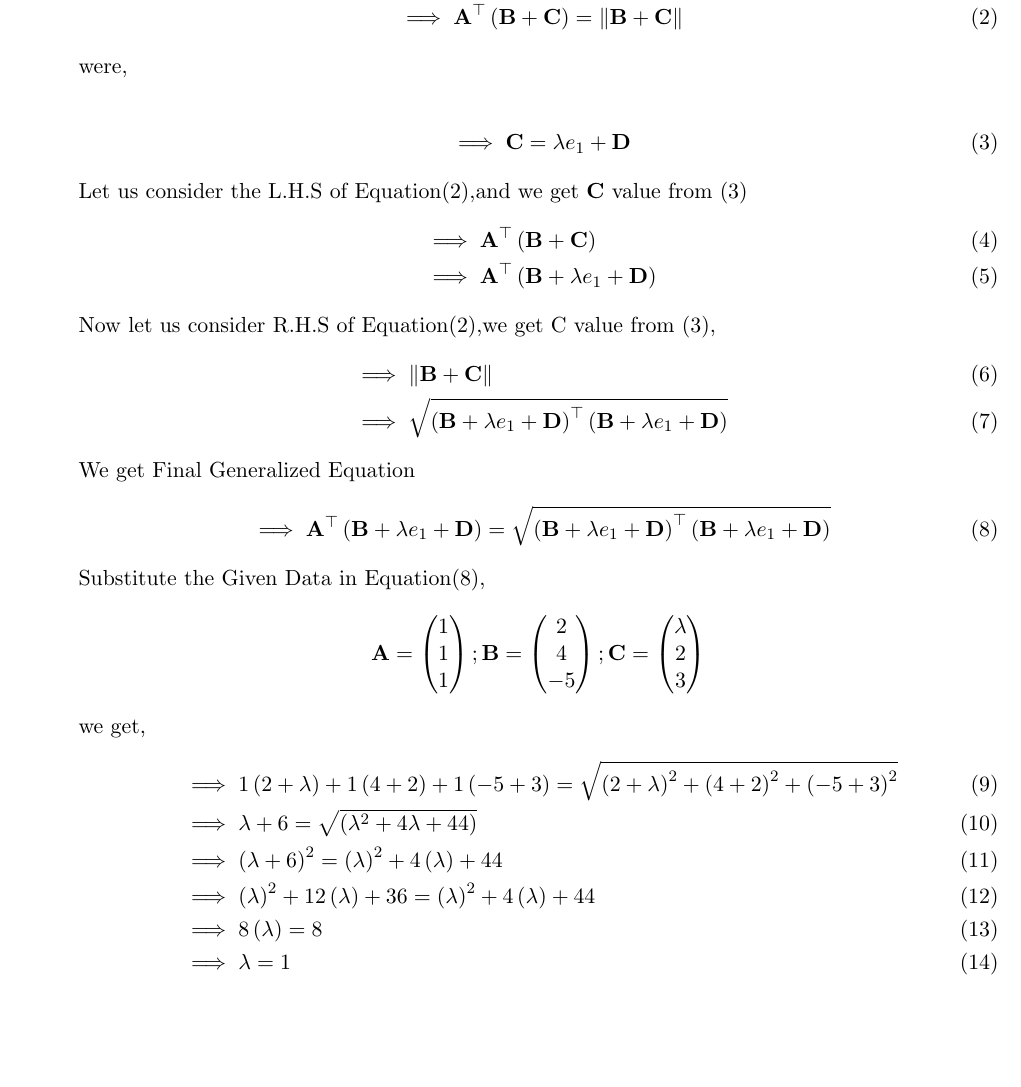
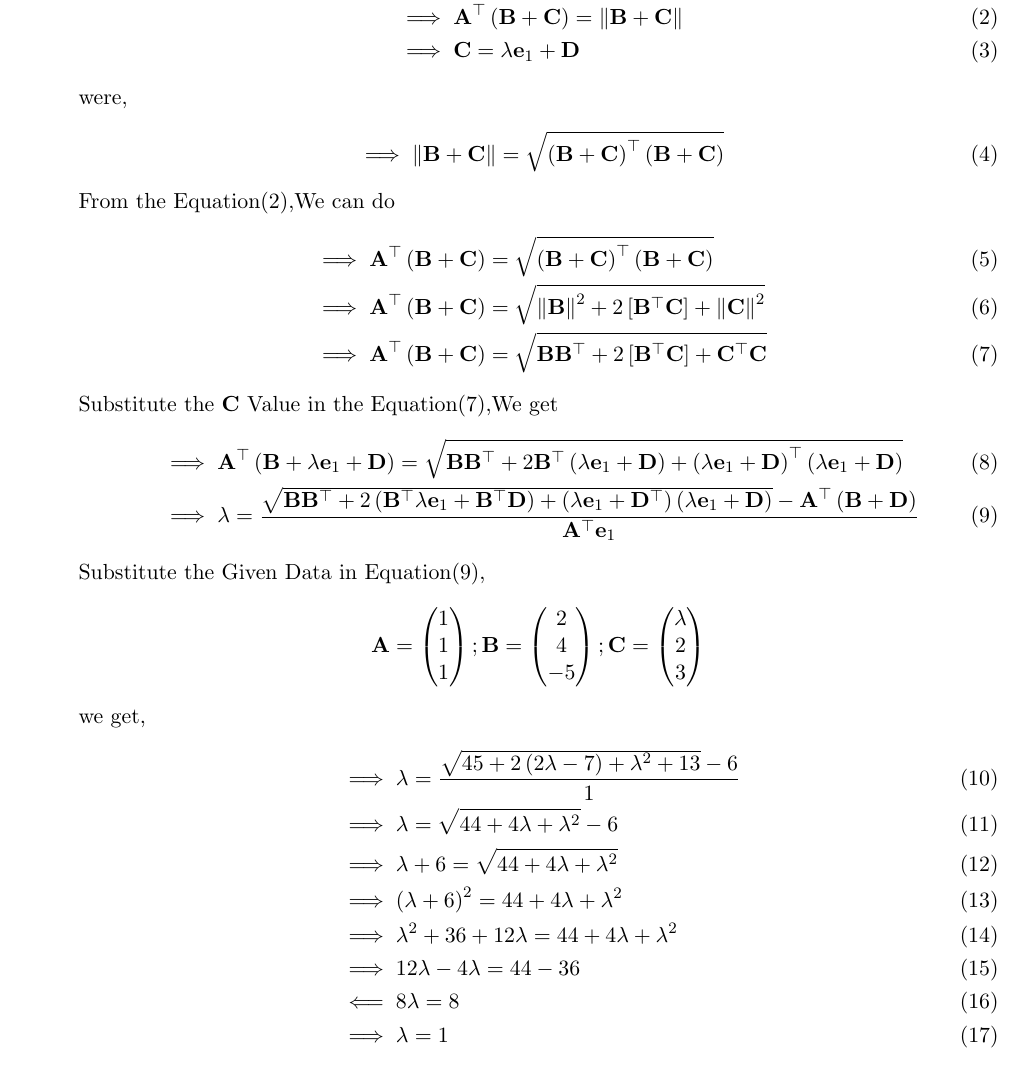
Before and after one commit to Mustafa9010/Module_2, a LaTeX document (Math_Computing/math_comp.tex): part of the page, cut so that both start at the same text. Compiled offline with pdfLaTeX.

Commit message:
Add files via upload

```diff
--- a/Math_Computing/math_comp.tex
+++ b/Math_Computing/math_comp.tex
@@ -41,38 +41,37 @@
 We now that \\
 \begin{align}
    &\implies \vec{A}^\top = \frac{\brak{\vec{B}+\vec{C}}}{\norm{\vec{B}+\vec{C}}}\\
-       &\implies \vec{A}^\top \brak{\vec{B}+\vec{C}}=\norm{\vec{B}+\vec{C}} \label{eq:Eqat2}
+       &\implies \vec{A}^\top \brak{\vec{B}+\vec{C}}=\norm{\vec{B}+\vec{C}} \label{eq:Eqat2}\\
+       &\implies \vec{C}=\lambda\vec{e}_1+\vec{D}\label{eq:EQT-C}
     \end{align}
-    were,\\
+    were,
     \begin{align}
-        & \implies \vec{C}=\lambda e_1+\vec{D}\label{eq:Eqt1}
+       &\implies \norm{\vec{B}+\vec{C}}= \sqrt{\brak{\vec{B}+\vec{C}}^\top\brak{\vec{B}+\vec{C}}}
     \end{align}
-Let us consider the L.H.S of Equation\eqref{eq:Eqat2},and we get $\vec{C}$ value from \eqref{eq:Eqt1}
+From the Equation\eqref{eq:Eqat2},We can do
 \begin{align}
-    &\implies \vec{A}^\top \brak{\vec{B}+\vec{C}}\\
-   &\implies \vec{A}^\top \brak{\vec{B}+\lambda e_1+\vec{D}}
+   &\implies \vec{A}^\top \brak{\vec{B}+\vec{C}}=\sqrt{\brak{\vec{B}+\vec{C}}^\top\brak{\vec{B}+\vec{C}}}\\
+&\implies \vec{A}^\top \brak{\vec{B}+\vec{C}}=\sqrt{\norm{\vec{B}}^2+2\sbrak{\vec{B}^{\top}\vec{C}}+\norm{\vec{C}}^2}\\
+&\implies \vec{A}^\top \brak{\vec{B}+\vec{C}}=\sqrt{{\vec{B}\vec{B}^{\top}}+2\sbrak{\vec{B}^{\top}\vec{C}}+{\vec{C}^\top\vec{C}}}\label{eq:Eqt6}
 \end{align}
-Now let us consider R.H.S of Equation\eqref{eq:Eqat2},we get C value from \eqref{eq:Eqt1},
+Substitute the $\vec{C}$ Value in the Equation\eqref{eq:Eqt6},We get
 \begin{align}
-&\implies\norm{\vec{B}+\vec{C}} \\
-    &\implies \sqrt{\brak{\vec{B}+\lambda e_1+\vec{D}}^\top\brak{\vec{B}+\lambda e_1+\vec{D}}}
+&\implies\vec{A}^{\top}\brak{\vec{B}+\lambda\vec{e}_1+\vec{D}}=\sqrt{\vec{B}\vec{B}^{\top}+2\vec{B}^{\top}\brak{\lambda\vec{e}_1+\vec{D}}+\brak{\lambda\vec{e}_1+\vec{D}}^{\top}\brak{\lambda\vec{e}_1+\vec{D}}}\\
+&\implies\lambda=\frac{\sqrt{\vec{B}\vec{B}^{\top}+2\brak{\vec{B}^{\top}\lambda\vec{e}_1+\vec{B}^{\top}\vec{D}}+\brak{\lambda\vec{e}_1+\vec{D}^{\top}}\brak{\lambda\vec{e}_1+\vec{D}}}-\vec{A}^\top\brak{\vec{B}+\vec{D}}}{\vec{A}^{\top}\vec{e}_1} \label{eq:final}
 \end{align}
-We get Final Generalized Equation
-\begin{align}
-   &\implies \vec{A}^\top \brak{\vec{B}+\lambda e_1+\vec{D}}=\sqrt{\brak{\vec{B}+\lambda e_1+\vec{D}}^\top\brak{\vec{B}+\lambda e_1+\vec{D}}}
-   \label{eq:Eqa5}
-\end{align}
-Substitute the Given Data in Equation\eqref{eq:Eqa5},
+Substitute the Given Data in Equation\eqref{eq:final},
 \begin{align*}
 \vec{A}=\myvec{1\\1\\1};\vec{B}=\myvec{2\\4\\-5};\vec{C}=\myvec{\lambda\\2\\3}
 \end{align*}
 we get,
 \begin{align}
-&\implies 1\brak{2+\lambda}+1\brak{4+2}+1\brak{-5+3}=\sqrt{\brak{2+\lambda}^2+\brak{4+2}^2+\brak{-5+3}^2}\\
-& \implies \lambda +6 = \sqrt{\brak{\lambda ^2+4 \lambda +44}}\\
-& \implies\brak{ \lambda +6}^2 = \brak{\lambda} ^2+4 \brak{\lambda} +44\\
-& \implies \brak{\lambda}^2+12\brak{ \lambda }+36 = \brak{ \lambda }^2+4 \brak{\lambda} +44\\
-& \implies  8\brak{\lambda} = 8\\
+&\implies\lambda=\frac{\sqrt{45+2\brak{2\lambda-7}+\lambda^2+13}-6}{1}\\
+&\implies\lambda=\sqrt{44+4\lambda+\lambda^2}-6\\
+&\implies\lambda+6=\sqrt{44+4\lambda+\lambda^2}\\
+&\implies\brak{\lambda+6}^{2}=44+4\lambda+\lambda^2\\
+&\implies\lambda^2+36+12\lambda=44+4\lambda+\lambda^2\\
+&\implies12\lambda-4\lambda=44-36\\
+&\impliedby8\lambda=8\\
  &\implies \lambda = 1
 \end{align}
 \end{enumerate}
```
Also changed, not shown: Math_Computing/math_comp.pdf, 2 other files.
